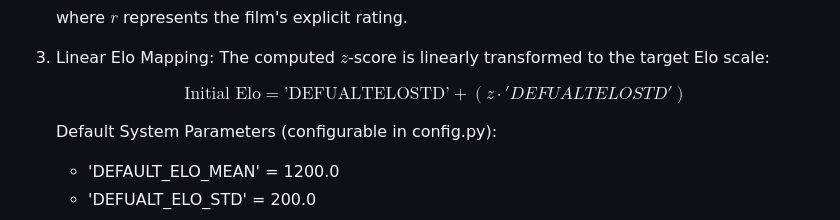
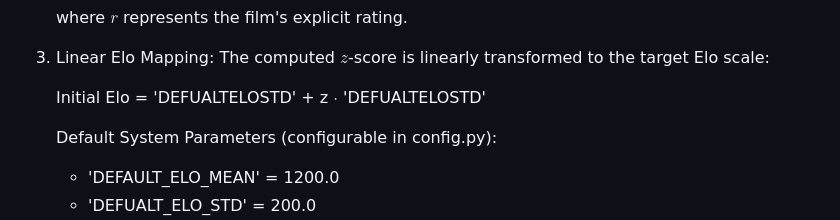
Before and after one commit to kenanhager/Movie-Elo-Ranking, a Markdown page: README.md, the part around the change. Rendered like a GitHub page.

Commit message:
everything

```diff
--- a/README.md
+++ b/README.md
@@ -66,7 +66,7 @@ each entry to an initial Elo rating utilizing normal distribution parameters:
 3. Linear Elo Mapping:
    The computed $z$-score is linearly transformed to the target Elo scale:
 
-   $$\text{Initial Elo} = \text{'DEFUALTELOSTD'} + (z \cdot 'DEFUALTELOSTD')$$
+   Initial Elo = 'DEFUALTELOSTD' + z $\cdot$ 'DEFUALTELOSTD'
 
    Default System Parameters (configurable in config.py):
    * 'DEFAULT_ELO_MEAN' = 1200.0
```
